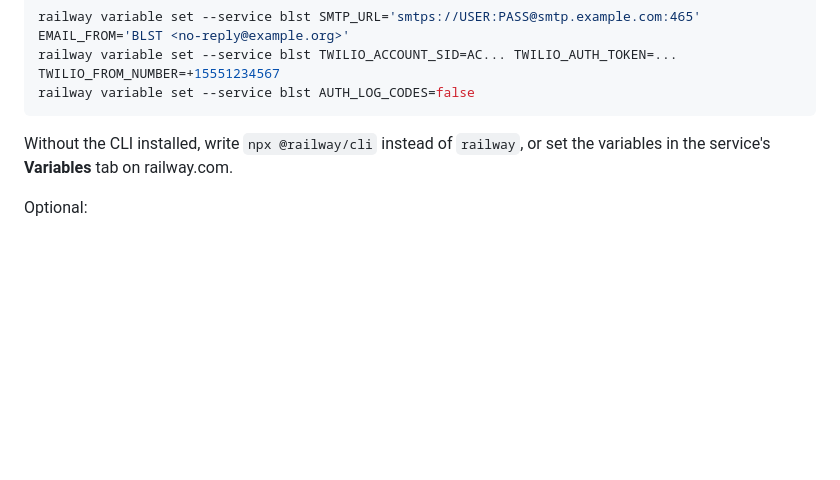
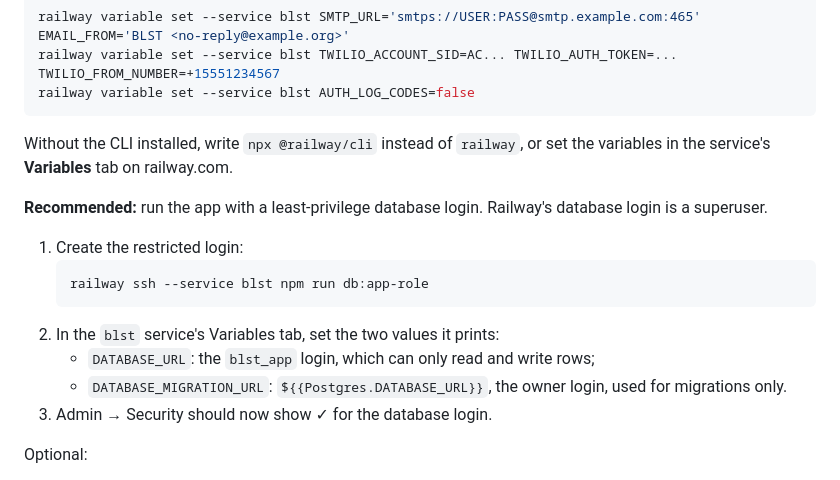
Before and after one commit to jakesatcher/blpafactions, a Markdown page: docs/RAILWAY.md, the part around the change. Rendered like a GitHub page; blank space fills up the shorter version.

Commit message:
Railway guide: least-privilege database login step (same as BLST)
Co-Authored-By: Claude Opus 5.5 <noreply@anthropic.com>
Claude-Session: https://claude.ai/code/session_013EjqijdizJFPbqNypy4b4A

````diff
--- a/docs/RAILWAY.md
+++ b/docs/RAILWAY.md
@@ -50,6 +50,18 @@ railway variable set --service blst AUTH_LOG_CODES=false
 Without the CLI installed, write `npx @railway/cli` instead of `railway`, or
 set the variables in the service's **Variables** tab on railway.com.
 
+**Recommended:** run the app with a least-privilege database login. Railway's
+database login is a superuser.
+1. Create the restricted login:
+   ```bash
+   railway ssh --service blst npm run db:app-role
+   ```
+2. In the `blst` service's Variables tab, set the two values it prints:
+   - `DATABASE_URL`: the `blst_app` login, which can only read and write rows;
+   - `DATABASE_MIGRATION_URL`: `${{Postgres.DATABASE_URL}}`, the owner login,
+     used for migrations only.
+3. Admin → Security should now show ✓ for the database login.
+
 Optional:
 - LeagueApps variables (see the README), which also import every LeagueApps
   member into their Factions Order;
````
